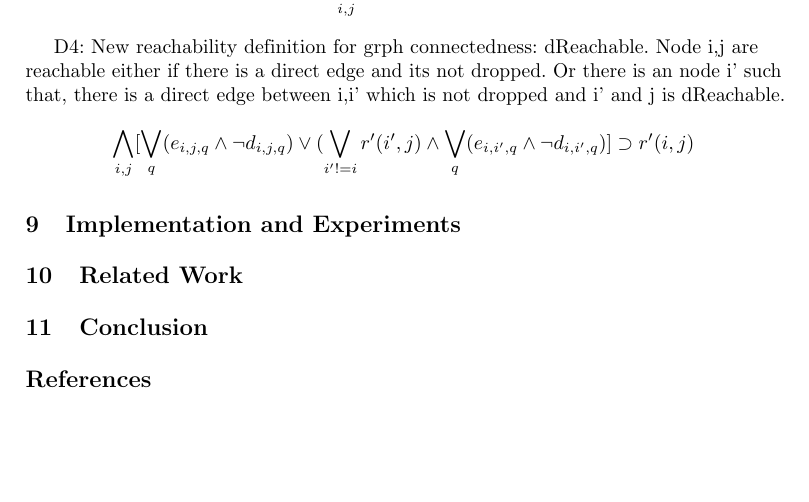
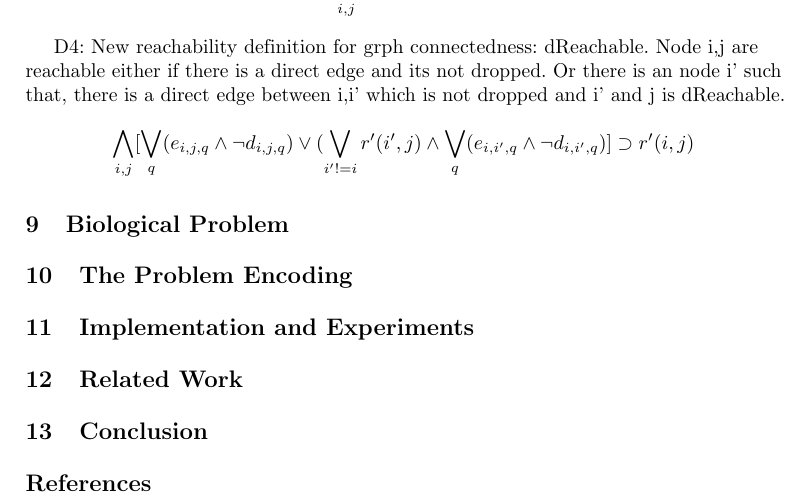
Before and after one commit to arey0pushpa/pyZ3, a LaTeX paper (paper/main.tex): part of page 4 of 4, cut so that both start at the same text, the shorter picture padded with empty space. Compiled offline with pdfLaTeX.

Commit message:
added more org

```diff
--- a/paper/main.tex
+++ b/paper/main.tex
@@ -129,8 +129,13 @@
 \label{sec:intro}
 \input{intro}
 
+\section{Biological Problem}
+\label{sec:bio}
 % \input{bio}
-% \input{conc}
+
+\section{The Problem Encoding}
+\label{sec:encoding}
+\input{encoding}
 
 \section{Implementation and Experiments}
 \label{sec:experiments}
```
Also changed, not shown: paper/bio.tex (added, +7 -0 lines), paper/conclusion.tex (+1 -1 lines), paper/encoding.tex (added, +7 -0 lines), paper/experiments.tex (+1 -1 lines), paper/related.tex (+1 -0 lines).
